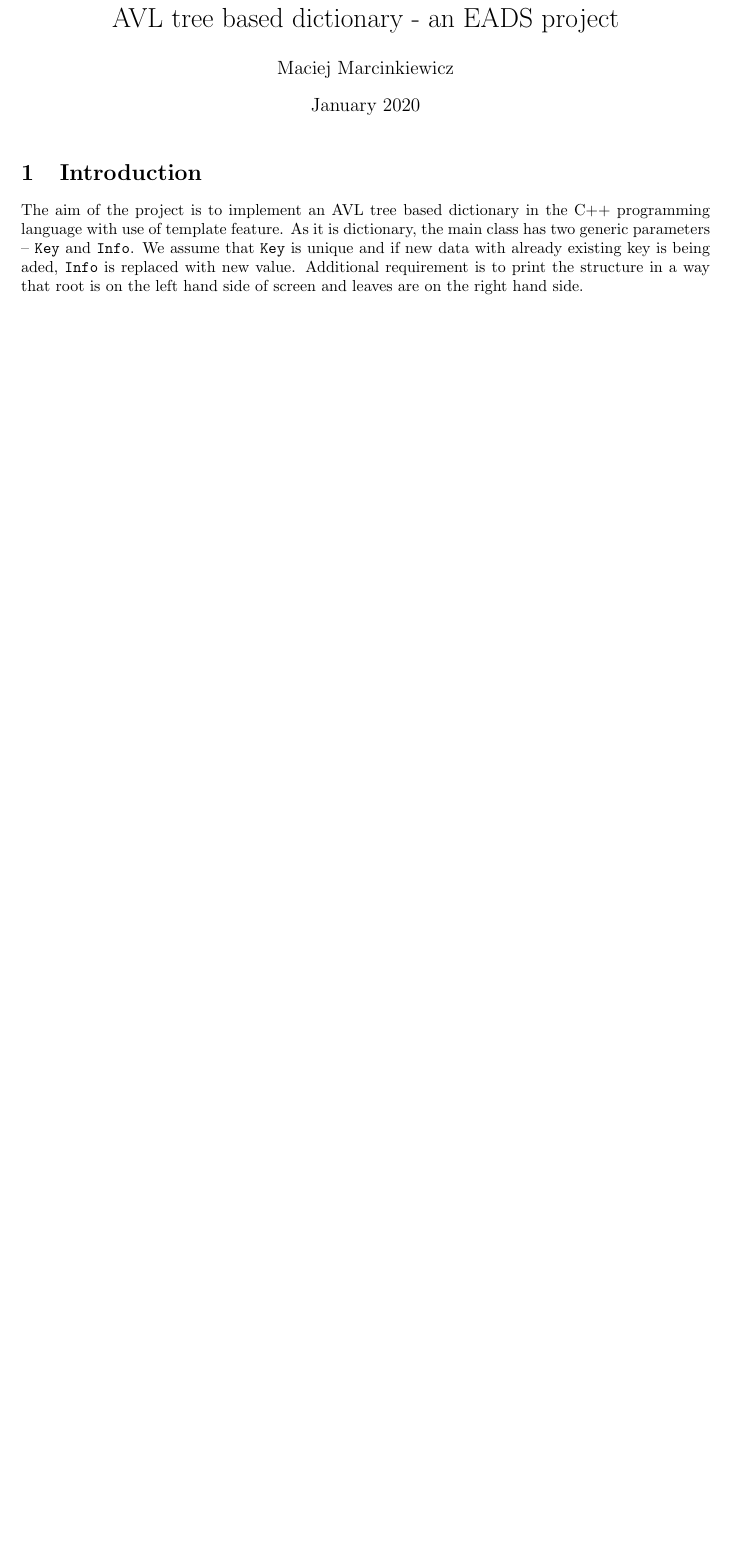
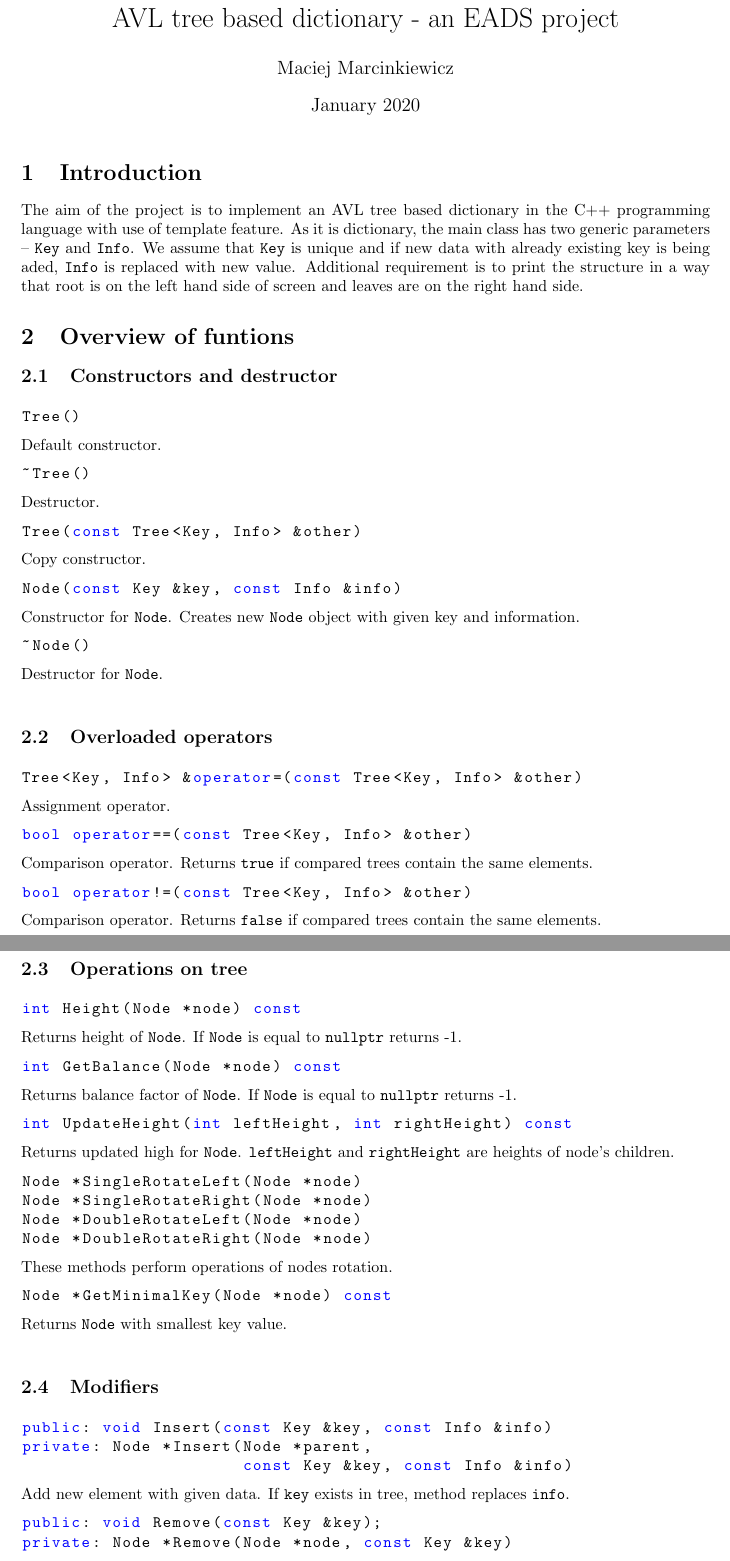
Before and after one commit to godotto/eads-projects, a LaTeX document (AVL tree/report/report.tex): part of the page before the commit and two parts of pages 1 and 2 of 3 after it, the two joined at a grey line, cut so that both start at the same text, the shorter picture padded with empty space. Compiled offline with pdfLaTeX.

Commit message:
Add description of methods

```diff
--- a/AVL tree/report/report.tex
+++ b/AVL tree/report/report.tex
@@ -34,3 +34,97 @@ and if new data with already existing key is being aded, {\tt Info} is replaced
 value. Additional requirement is to print the structure in a way that root is on the left
 hand side of screen and leaves are on the right hand side.
 
+\section{Overview of funtions}
+
+\subsection{Constructors and destructor}
+
+\begin{lstlisting}[language=C++]
+Tree()
+\end{lstlisting}
+Default constructor.
+
+\begin{lstlisting}[language=C++]
+~Tree()
+\end{lstlisting}
+Destructor.
+
+\begin{lstlisting}[language=C++]
+Tree(const Tree<Key, Info> &other)
+\end{lstlisting}
+Copy constructor.
+
+\begin{lstlisting}[language=C++]
+Node(const Key &key, const Info &info)
+\end{lstlisting}
+Constructor for {\tt Node}. Creates new {\tt Node} object with given key and information.
+
+\begin{lstlisting}[language=C++]
+~Node()
+\end{lstlisting}
+Destructor for {\tt Node}.
+
+\vspace{\baselineskip}
+
+\subsection{Overloaded operators}
+
+\begin{lstlisting}[language=C++]
+Tree<Key, Info> &operator=(const Tree<Key, Info> &other)
+\end{lstlisting}
+Assignment operator.
+
+\begin{lstlisting}[language=C++]
+bool operator==(const Tree<Key, Info> &other)
+\end{lstlisting}
+Comparison operator. Returns {\tt true} if compared trees contain the same elements.
+
+\begin{lstlisting}[language=C++]
+bool operator!=(const Tree<Key, Info> &other)
+\end{lstlisting}
+Comparison operator. Returns {\tt false} if compared trees contain the same elements.
+\newpage
+
+\subsection{Operations on tree}
+
+\begin{lstlisting}[language=C++]
+int Height(Node *node) const
+\end{lstlisting}
+Returns height of {\tt Node}. If {\tt Node} is equal to {\tt nullptr} returns -1.
+
+\begin{lstlisting}[language=C++]
+int GetBalance(Node *node) const
+\end{lstlisting}
+Returns balance factor of {\tt Node}. If {\tt Node} is equal to {\tt nullptr} returns -1.
+
+\begin{lstlisting}[language=C++]
+int UpdateHeight(int leftHeight, int rightHeight) const
+\end{lstlisting}
+Returns updated high for {\tt Node}. {\tt leftHeight} and {\tt rightHeight} are heights
+of node's children.
+
+\begin{lstlisting}[language=C++]
+Node *SingleRotateLeft(Node *node)
+Node *SingleRotateRight(Node *node)
+Node *DoubleRotateLeft(Node *node)
+Node *DoubleRotateRight(Node *node)
+\end{lstlisting}
+These methods perform operations of nodes rotation.
+
+\begin{lstlisting}[language=C++]
+Node *GetMinimalKey(Node *node) const
+\end{lstlisting}
+Returns {\tt Node} with smallest key value.
+\vspace{\baselineskip}
+
+\subsection{Modifiers}
+
+\begin{lstlisting}[language=C++]
+public: void Insert(const Key &key, const Info &info)
+private: Node *Insert(Node *parent,
+                      const Key &key, const Info &info)
+\end{lstlisting}
+Add new element with given data. If {\tt key} exists in tree, method replaces {\tt info}.
+
+\begin{lstlisting}[language=C++]
+public: void Remove(const Key &key);
+private: Node *Remove(Node *node, const Key &key)
+\end{lstlisting}
```
Also changed, not shown: AVL tree/report/report.tex (85 more changed lines).
